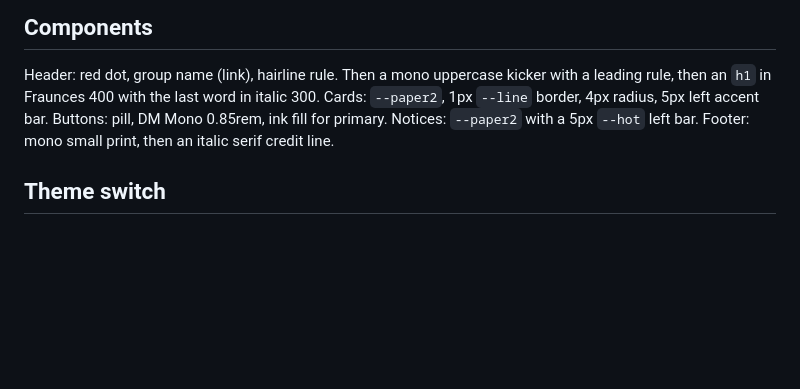
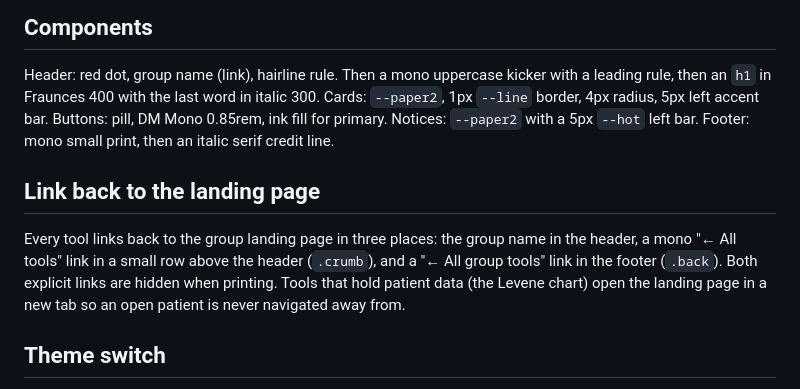
Before and after one commit to drhammadkhan/evelina-neonatal-data-group, a Markdown page: DESIGN.md, the part around the change. Rendered like a GitHub page; blank space fills up the shorter version.

Commit message:
Document the link back to the landing page (#3)
Adds a '← All tools' link above the header and a '← All group tools' link in the footer (hidden when printing). The group name in the header already linked; the explicit links make the way back obvious.


Claude-Session: https://claude.ai/code/session_01VCRZ1X7ZCvtenKqNJ8ge2P

Co-authored-by: Claude <noreply@anthropic.com>

```diff
--- a/DESIGN.md
+++ b/DESIGN.md
@@ -41,6 +41,10 @@ Small text must be at least 4.5:1 on `--paper`, `--paper2` and the tints. `--hot
 
 Header: red dot, group name (link), hairline rule. Then a mono uppercase kicker with a leading rule, then an `h1` in Fraunces 400 with the last word in italic 300. Cards: `--paper2`, 1px `--line` border, 4px radius, 5px left accent bar. Buttons: pill, DM Mono 0.85rem, ink fill for primary. Notices: `--paper2` with a 5px `--hot` left bar. Footer: mono small print, then an italic serif credit line.
 
+## Link back to the landing page
+
+Every tool links back to the group landing page in three places: the group name in the header, a mono "← All tools" link in a small row above the header (`.crumb`), and a "← All group tools" link in the footer (`.back`). Both explicit links are hidden when printing. Tools that hold patient data (the Levene chart) open the landing page in a new tab so an open patient is never navigated away from.
+
 ## Theme switch
 
 Every tool has a round sun/moon button at the right of the header (`#themeBtn`). With no choice made, each page follows the device's light/dark setting. Pressing the button sets `data-theme="light"` or `"dark"` on `<html>`, which overrides the device setting. The choice is stored in `localStorage` under the key `neonatal-theme`; because all the tools are served from the same `drhammadkhan.github.io` origin, one choice carries across all of them. (The ROP calculator's older `rop-theme` key is still read as a fallback.)
```
